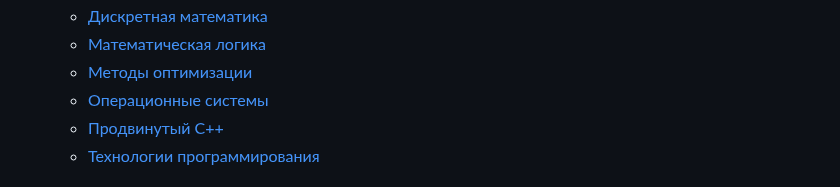
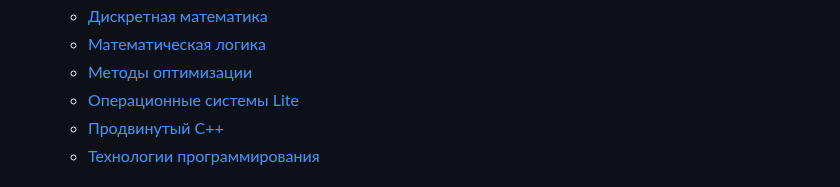
Before and after one commit to sfbakturin/ct-public, a Markdown page: README.md, the part around the change. Rendered like a GitHub page.

Commit message:
[README] Fixed name of Operating System.

```diff
--- a/README.md
+++ b/README.md
@@ -17,7 +17,7 @@
   * [Дискретная математика](#discretemath2)
   * [Математическая логика](#logic)
   * [Методы оптимизации](#metopt)
-  * [Операционные системы](#os)
+  * [Операционные системы Lite](#os)
   * [Продвинутый C++](#advcpp)
   * [Технологии программирования](#advjava)
 
```
